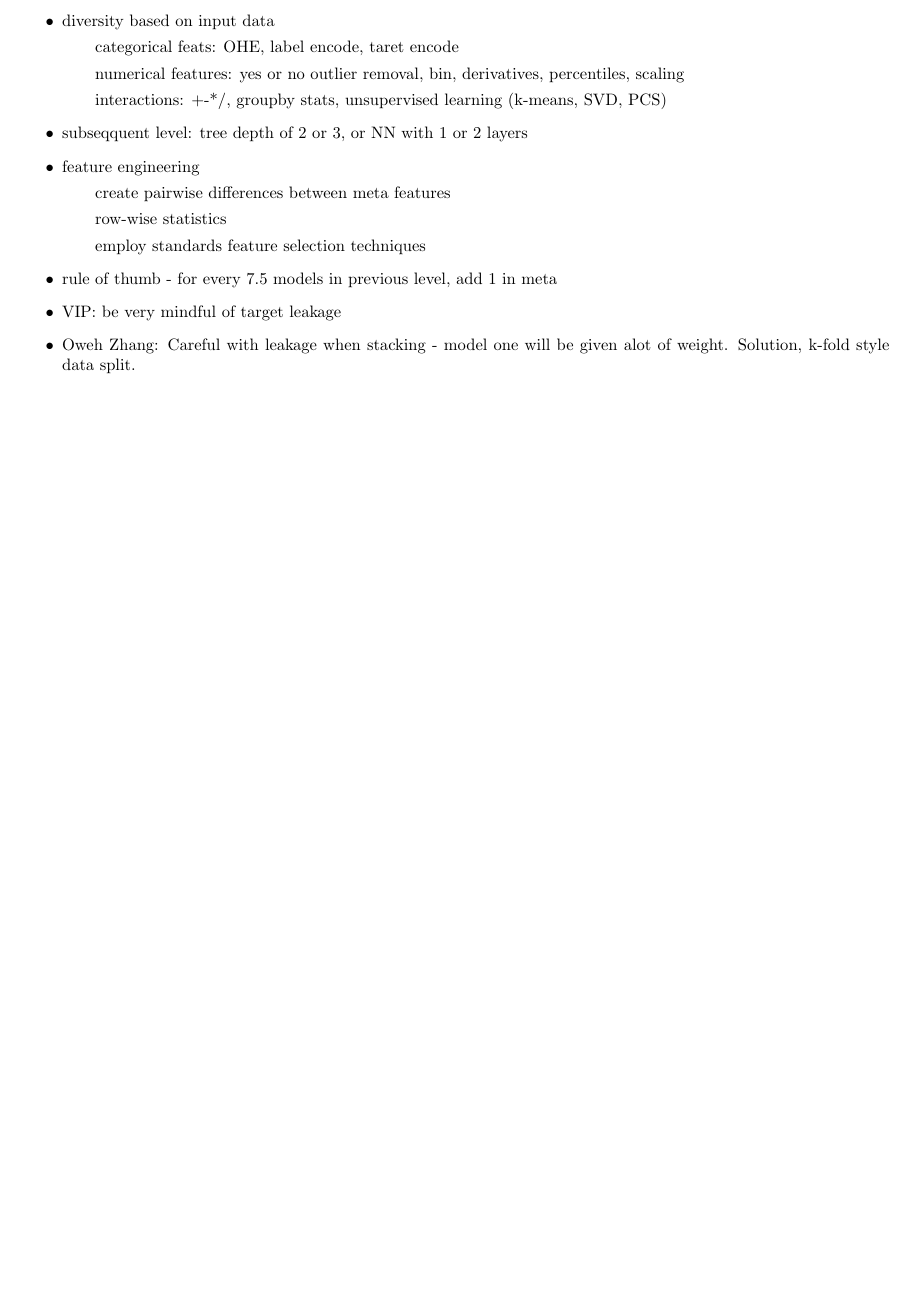
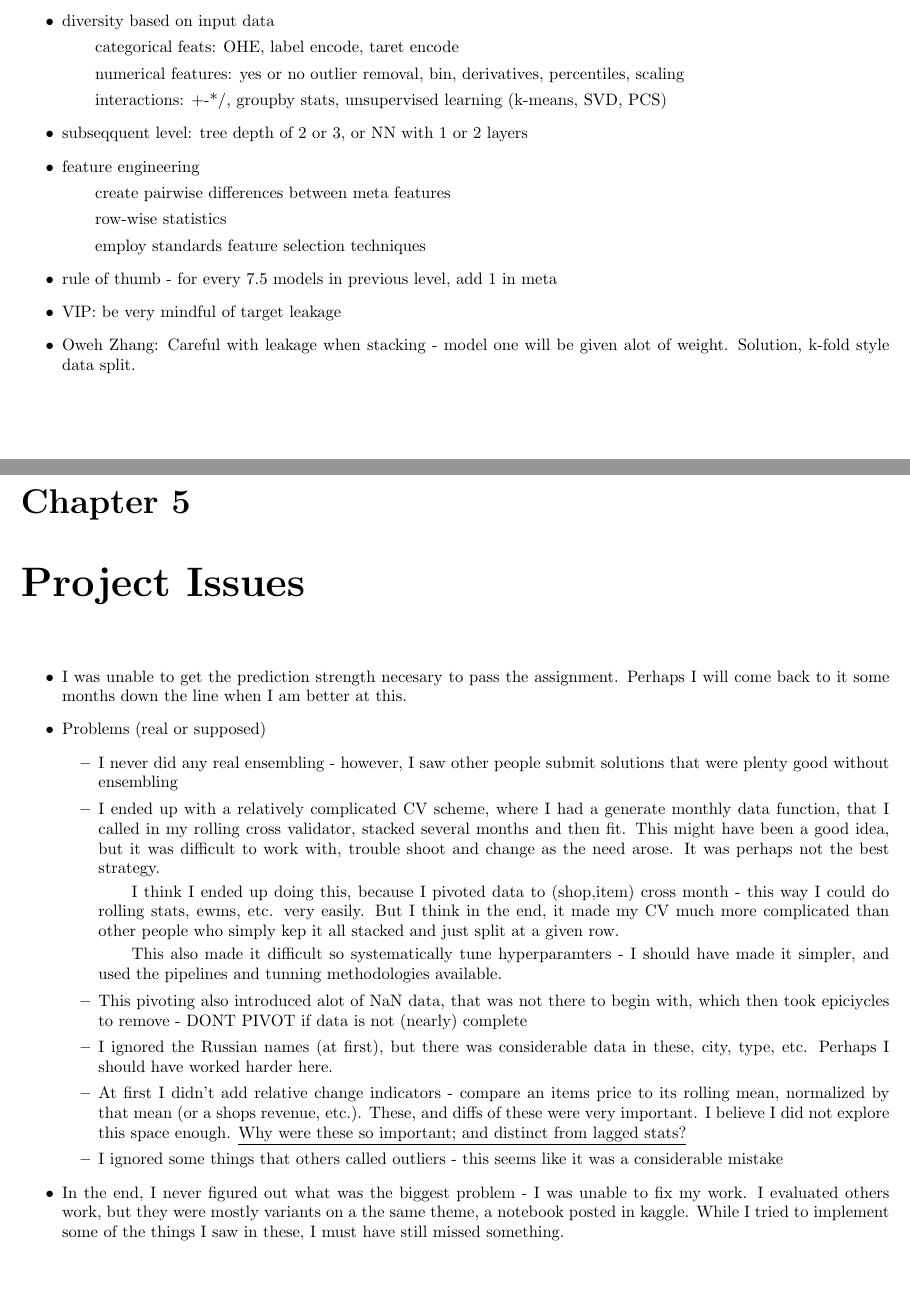
Before and after one commit to lsuazo/HowToWinKaggle, a LaTeX thesis (Notes/HowToWinKaggle.tex): part of page 22 of 22 before the commit and two parts of pages 22 and 23 of 23 after it, the two joined at a grey line, cut so that both start at the same text, the shorter picture padded with empty space. Compiled offline with pdfLaTeX.

Commit message:
Final Notes

```diff
--- a/Notes/HowToWinKaggle.tex
+++ b/Notes/HowToWinKaggle.tex
@@ -1077,4 +1077,20 @@ Gradient Boosting Hyperparameters :
 
 \end{itemize}
 
+\chapter{Project Issues}
+\begin{itemize}
+  \item I was unable to get the prediction strength necesary to pass the assignment. Perhaps I will come back to it some months down the line when I am better at this.
+  \item Problems (real or supposed)
+    \begin{itemize}
+      \item I never did any real ensembling - however, I saw other people submit solutions that were plenty good without ensembling
+      \item I ended up with a relatively complicated CV scheme, where I had a generate monthly data function, that I called in my rolling cross validator, stacked several months and then fit. This might have been a good idea, but it was difficult to work with, trouble shoot and change as the need arose. It was perhaps not the best strategy.
+	\subitem I think I ended up doing this, because I pivoted data to (shop,item) cross month - this way I could do rolling stats, ewms, etc. very easily. But I think in the end, it made my CV much more complicated than other people who simply kep it all stacked and just split at a given row.
+	\subitem This also made it difficult so systematically tune hyperparamters -  I should have made it simpler, and used the pipelines and tunning methodologies available.
+      \item This pivoting also introduced alot of NaN data, that was not there to begin with, which then took epiciycles to remove - DONT PIVOT if data is not (nearly) complete
+      \item I ignored the Russian names (at first), but there was considerable data in these, city, type, etc. Perhaps I should have worked harder here.
+      \item At first I didn't add relative change indicators - compare an items price to its rolling mean, normalized by that mean (or a shops revenue, etc.). These, and diffs of these were very important. I believe I did not explore this space enough. \underline{Why were these so important; and distinct from lagged stats?}
+      \item I ignored some things that others called outliers - this seems like it was a considerable mistake
+    \end{itemize}
+  \item In the end, I never figured out what was the biggest problem - I was unable to fix my work. I evaluated others work, but they were mostly variants on a the same theme, a notebook posted in kaggle. While I tried to implement some of the things I saw in these, I must have still missed something.
+\end{itemize}
 \end{document}
```
Also changed, not shown: 2 other files.
